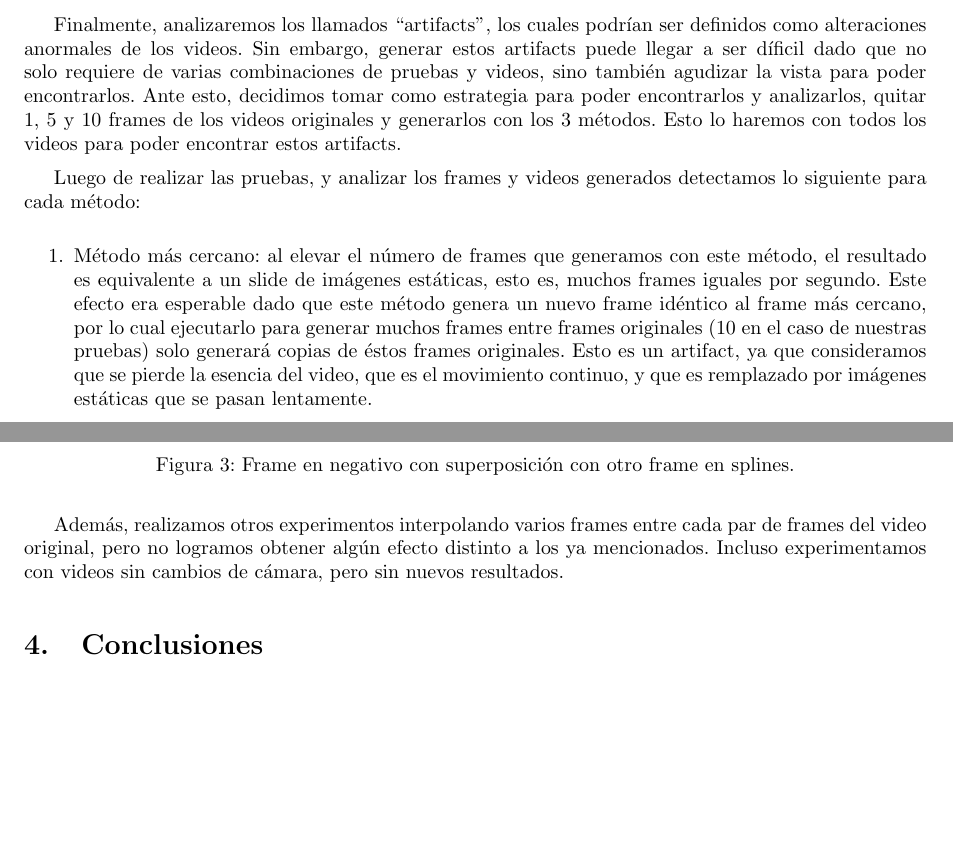
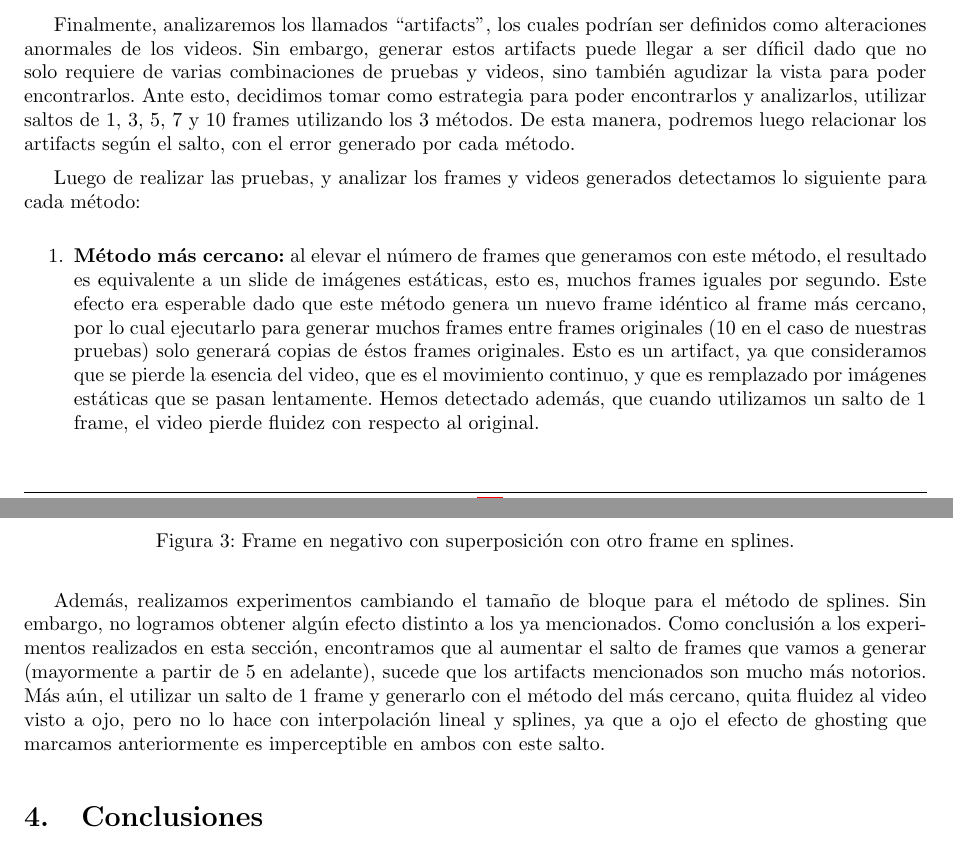
Before and after one commit to Fixman/metnum-TP3, a LaTeX document (informe/informe.tex, which reads informe/artifacts.tex): two parts of pages 13 and 15 of 15, joined at a grey line, cut so that both start at the same text, the shorter picture padded with empty space. Compiled offline with pdfLaTeX.

Commit message:
Version final de artifacts

```diff
--- a/informe/artifacts.tex
+++ b/informe/artifacts.tex
@@ -1,12 +1,12 @@
 \subsection{Artifacts}
 
-Finalmente, analizaremos los llamados ``artifacts'', los cuales podr\'ian ser definidos como alteraciones anormales de los videos. Sin embargo, generar estos artifacts puede llegar a ser d\'ificil dado que no solo requiere de varias combinaciones de pruebas y videos, sino tambi\'en agudizar la vista para poder encontrarlos. Ante esto, decidimos tomar como estrategia para poder encontrarlos y analizarlos, quitar 1, 5 y 10 frames de los videos originales y generarlos con los 3 m\'etodos. Esto lo haremos con todos los videos para poder encontrar estos artifacts.
+Finalmente, analizaremos los llamados ``artifacts'', los cuales podr\'ian ser definidos como alteraciones anormales de los videos. Sin embargo, generar estos artifacts puede llegar a ser d\'ificil dado que no solo requiere de varias combinaciones de pruebas y videos, sino tambi\'en agudizar la vista para poder encontrarlos. Ante esto, decidimos tomar como estrategia para poder encontrarlos y analizarlos, utilizar saltos de 1, 3, 5, 7 y 10 frames utilizando los 3 m\'etodos. De esta manera, podremos luego relacionar los artifacts seg\'un el salto, con el error generado por cada m\'etodo.
 
 Luego de realizar las pruebas, y analizar los frames y videos generados detectamos lo siguiente para cada m\'etodo:
 
 \begin{enumerate}
-\item M\'etodo m\'as cercano: al elevar el n\'umero de frames que generamos con este m\'etodo, el resultado es equivalente a un slide de im\'agenes est\'aticas, esto es, muchos frames iguales por segundo. Este efecto era esperable dado que este m\'etodo genera un nuevo frame id\'entico al frame m\'as cercano, por lo cual ejecutarlo para generar muchos frames entre frames originales (10 en el caso de nuestras pruebas) solo generar\'a copias de \'estos frames originales. Esto es un artifact, ya que consideramos que se pierde la esencia del video, que es el movimiento continuo, y que es remplazado por im\'agenes est\'aticas que se pasan lentamente.
-\item M\'etodo interpolaci\'on lineal: en este m\'etodo pudimos detectar un efecto al que vamos a llamar ``ghosting'', y que lo vamos a definir como el frame generado por la superposici\'on del frame anterior y el siguiente del que presenta este efecto. Este efecto sucede debido a que al ocurrir cambios bruscos entre frames, interpolaci\'on lineal intentar\'a generar un frame intermedio entre ambos. Si bien este efecto es d\'ificil de apreciar cuando solo generamos 1 frame entre frames (dado que se necesita ver el video frame a frame para apreciarlo), al aumentar la cantidad de frames a generar en 5 o 10, el efecto se vuelve mucho m\'as notorio. El efecto se puede apreciar en la figura 1.
+\item \textbf{M\'etodo m\'as cercano:} al elevar el n\'umero de frames que generamos con este m\'etodo, el resultado es equivalente a un slide de im\'agenes est\'aticas, esto es, muchos frames iguales por segundo. Este efecto era esperable dado que este m\'etodo genera un nuevo frame id\'entico al frame m\'as cercano, por lo cual ejecutarlo para generar muchos frames entre frames originales (10 en el caso de nuestras pruebas) solo generar\'a copias de \'estos frames originales. Esto es un artifact, ya que consideramos que se pierde la esencia del video, que es el movimiento continuo, y que es remplazado por im\'agenes est\'aticas que se pasan lentamente. Hemos detectado adem\'as, que cuando utilizamos un salto de 1 frame, el video pierde fluidez con respecto al original.
+\item \textbf{M\'etodo interpolaci\'on lineal:} en este m\'etodo pudimos detectar un efecto al que vamos a llamar ``ghosting'', y que lo vamos a definir como el frame generado por la superposici\'on del frame anterior y el siguiente del que presenta este efecto. Este efecto sucede debido a que al ocurrir cambios bruscos entre frames, interpolaci\'on lineal intentar\'a generar un frame intermedio entre ambos. Si bien este efecto es d\'ificil de apreciar cuando utilizamos un salto de 1 frame (dado que se necesita ver el video frame a frame para apreciarlo), al aumentar la cantidad de frames a generar en 5 o 10, el efecto se vuelve mucho m\'as notorio. Este efecto se puede apreciar en la figura 1.
 
 \begin{figure}[H]
   \centering
@@ -32,4 +32,4 @@ M\'as a\'un, cuando generamos de a 10 frames entre frames originales, se produce
 
 \end{enumerate}
 
-Adem\'as, realizamos otros experimentos interpolando varios frames entre cada par de frames del video original, pero no logramos obtener alg\'un efecto distinto a los ya mencionados. Incluso experimentamos con videos sin cambios de c\'amara, pero sin nuevos resultados.
+Adem\'as, realizamos experimentos cambiando el tama\~no de bloque para el m\'etodo de splines. Sin embargo, no logramos obtener alg\'un efecto distinto a los ya mencionados. Como conclusi\'on a los experimentos realizados en esta secci\'on, encontramos que al aumentar el salto de frames que vamos a generar (mayormente a partir de 5 en adelante), sucede que los artifacts mencionados son mucho m\'as notorios. M\'as a\'un, el utilizar un salto de 1 frame y generarlo con el m\'etodo del m\'as cercano, quita fluidez al video visto a ojo, pero no lo hace con interpolaci\'on lineal y splines, ya que a ojo el efecto de ghosting que marcamos anteriormente es imperceptible en ambos con este salto.
```
Also changed, not shown: informe/artifacts.tex (2 more changed lines).
